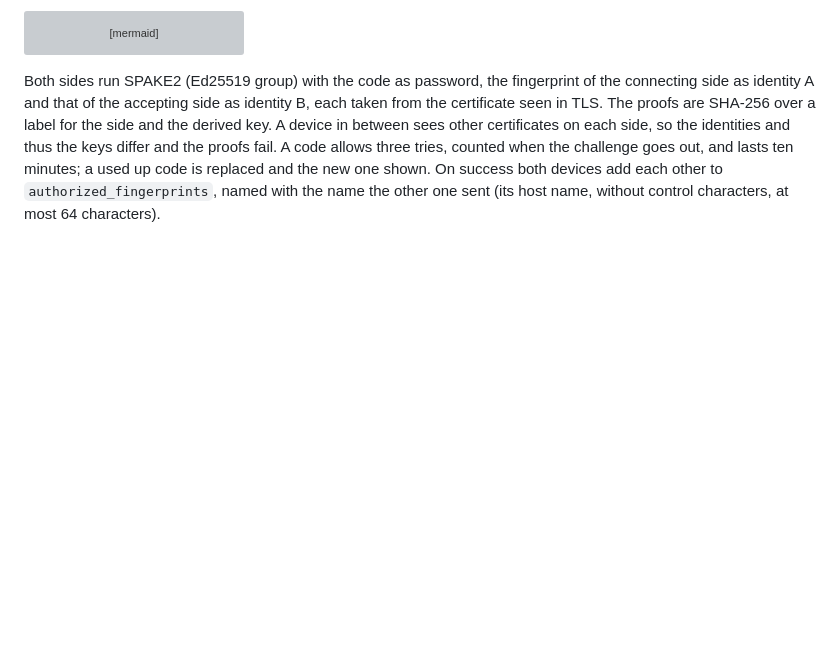
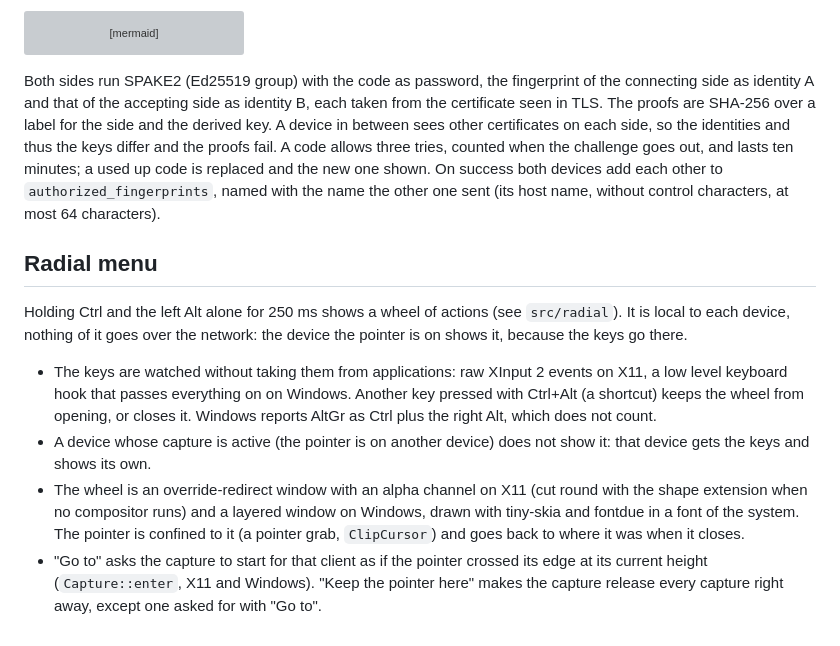
Before and after one commit to felipemarques/rust-input, a Markdown page: DOC.md, the part around the change. GitHub-like rendering; blank space fills up the shorter version; grey boxes are pictures that could not be loaded.

```diff
--- a/DOC.md
+++ b/DOC.md
@@ -277,3 +277,26 @@ challenge goes out, and lasts ten minutes; a used up code is replaced and the
 new one shown. On success both devices add each other to
 `authorized_fingerprints`, named with the name the other one sent (its host
 name, without control characters, at most 64 characters).
+
+## Radial menu
+
+Holding Ctrl and the left Alt alone for 250 ms shows a wheel of actions (see
+`src/radial`). It is local to each device, nothing of it goes over the
+network: the device the pointer is on shows it, because the keys go there.
+
+- The keys are watched without taking them from applications: raw XInput 2
+  events on X11, a low level keyboard hook that passes everything on on
+  Windows. Another key pressed with Ctrl+Alt (a shortcut) keeps the wheel from
+  opening, or closes it. Windows reports AltGr as Ctrl plus the right Alt,
+  which does not count.
+- A device whose capture is active (the pointer is on another device) does
+  not show it: that device gets the keys and shows its own.
+- The wheel is an override-redirect window with an alpha channel on X11 (cut
+  round with the shape extension when no compositor runs) and a layered
+  window on Windows, drawn with tiny-skia and fontdue in a font of the system.
+  The pointer is confined to it (a pointer grab, `ClipCursor`) and goes back
+  to where it was when it closes.
+- "Go to" asks the capture to start for that client as if the pointer crossed
+  its edge at its current height (`Capture::enter`, X11 and Windows).
+  "Keep the pointer here" makes the capture release every capture right away,
+  except one asked for with "Go to".
```
Also changed, not shown: README.md (+34 -0 lines), screenshots/radial-menu.png (added), 1 other file.
